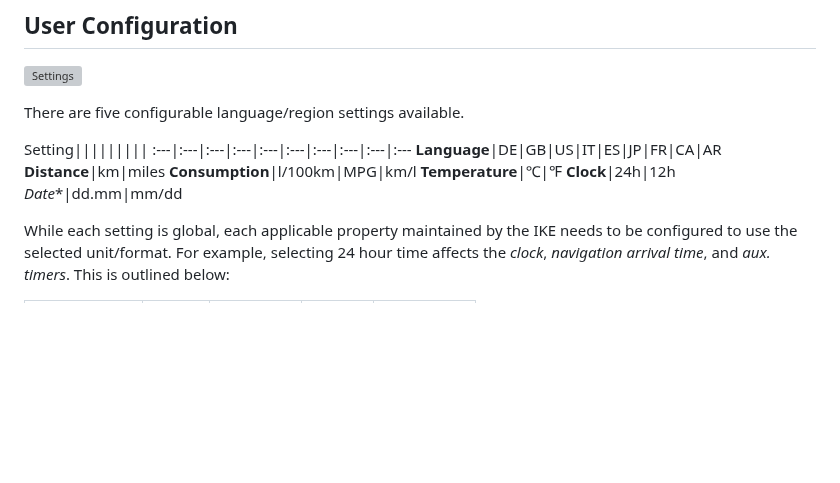
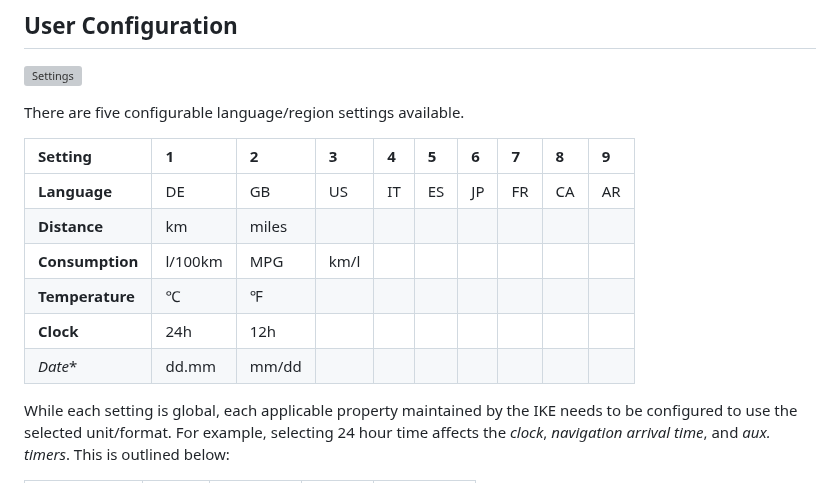
Before and after one commit to StephnnImp/DataV-Teamn, a Markdown page: ike/region.md, the part around the change. Rendered like a GitHub page; blank space fills up the shorter version; grey boxes are pictures that could not be loaded.

Commit message:
Resolve table formatting

```diff
--- a/ike/region.md
+++ b/ike/region.md
@@ -8,14 +8,14 @@ This command is analogous to language and region settings found in desktop opera
 
 There are five configurable language/region settings available.
 
-Setting|||||||||
+Setting|1|2|3|4|5|6|7|8|9
 :---|:---|:---|:---|:---|:---|:---|:---|:---|:---
 **Language**|DE|GB|US|IT|ES|JP|FR|CA|AR
-**Distance**|km|miles
-**Consumption**|l/100km|MPG|km/l
-**Temperature**|℃|℉
-**Clock**|24h|12h
-_Date_*|dd.mm|mm/dd
+**Distance**|km|miles|||||||
+**Consumption**|l/100km|MPG|km/l||||||
+**Temperature**|℃|℉|||||||
+**Clock**|24h|12h|||||||
+_Date_*|dd.mm|mm/dd|||||||
 
 While each setting is global, each applicable property maintained by the IKE needs to be configured to use the selected unit/format. For example, selecting 24 hour time affects the *clock*, *navigation arrival time*, and *aux. timers*. This is outlined below:
 
```
Also changed, not shown: ike/redundant.md (+2 -2 lines).
